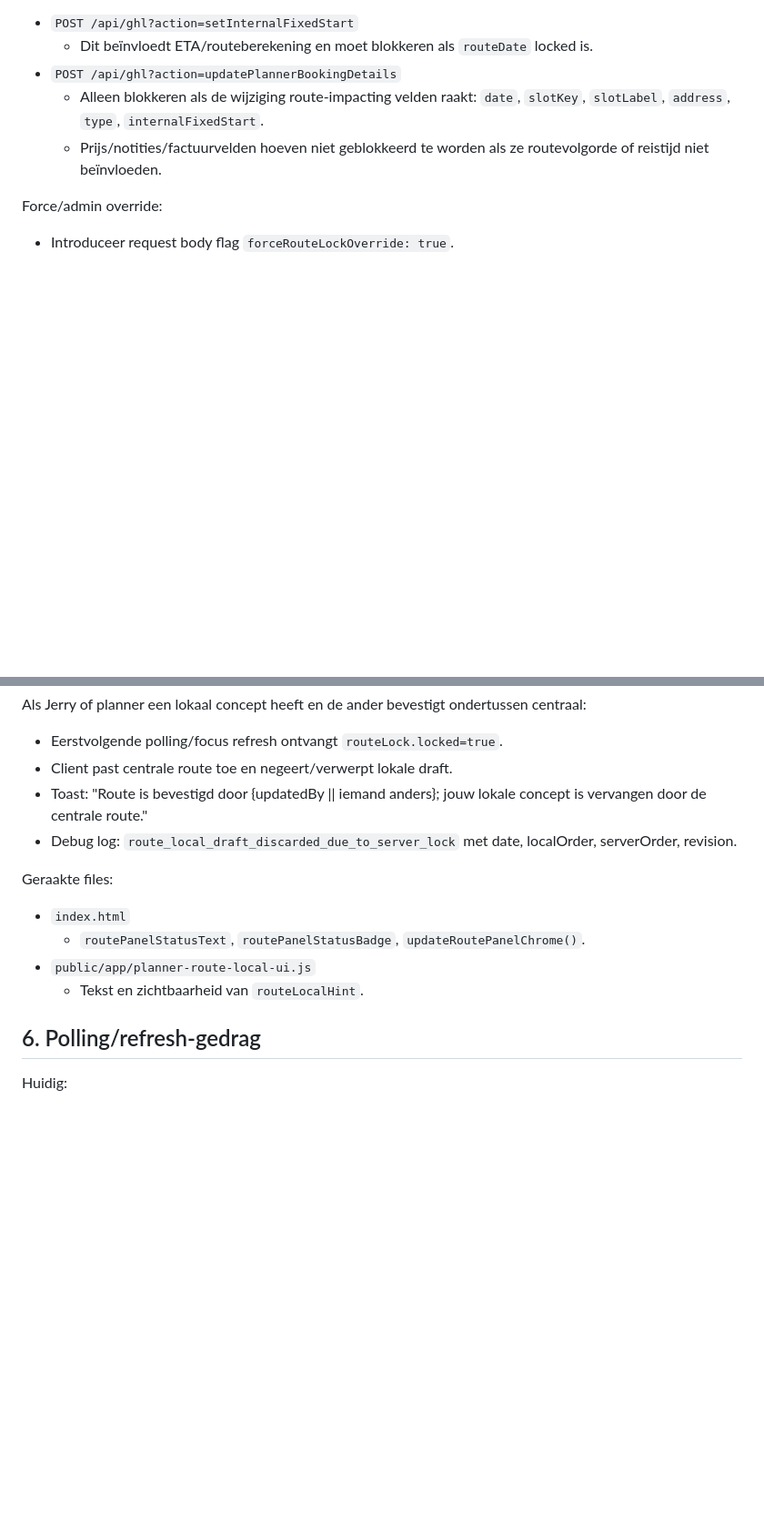
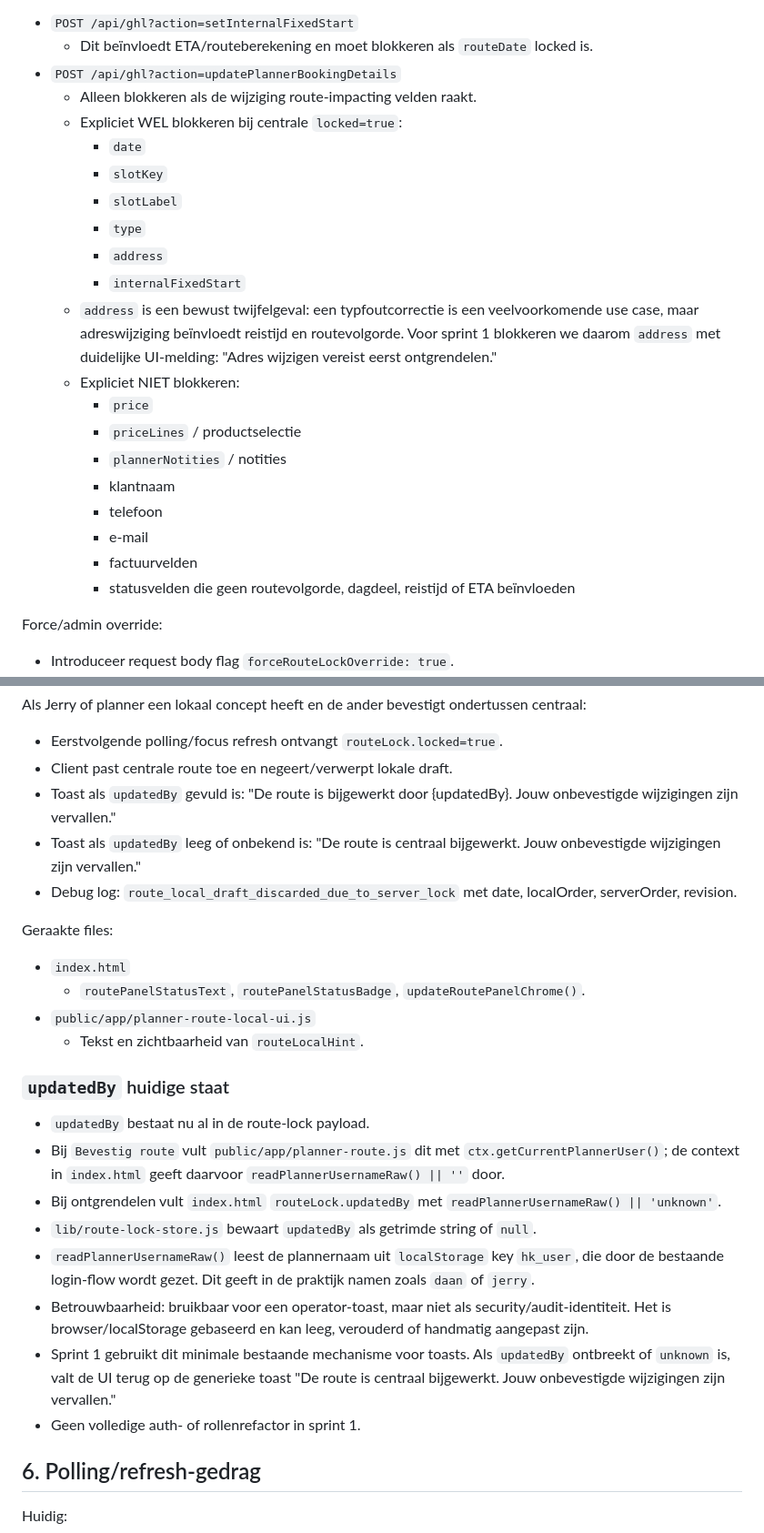
Before and after one commit to hetekraan/hetekraan-planning, a Markdown page: docs/route-refactor-sprint-1-plan.md, 2 parts joined by grey strips. Shown at 91% size. Rendered like a GitHub page; blank space fills up the shorter version.

```diff
--- a/docs/route-refactor-sprint-1-plan.md
+++ b/docs/route-refactor-sprint-1-plan.md
@@ -135,8 +137,24 @@ Aanvullende route-impacting endpoints die in dezelfde guard moeten worden beoord
 - `POST /api/ghl?action=setInternalFixedStart`
   - Dit beïnvloedt ETA/routeberekening en moet blokkeren als `routeDate` locked is.
 - `POST /api/ghl?action=updatePlannerBookingDetails`
-  - Alleen blokkeren als de wijziging route-impacting velden raakt: `date`, `slotKey`, `slotLabel`, `address`, `type`, `internalFixedStart`.
-  - Prijs/notities/factuurvelden hoeven niet geblokkeerd te worden als ze routevolgorde of reistijd niet beïnvloeden.
+  - Alleen blokkeren als de wijziging route-impacting velden raakt.
+  - Expliciet WEL blokkeren bij centrale `locked=true`:
+    - `date`
+    - `slotKey`
+    - `slotLabel`
+    - `type`
+    - `address`
+    - `internalFixedStart`
+  - `address` is een bewust twijfelgeval: een typfoutcorrectie is een veelvoorkomende use case, maar adreswijziging beïnvloedt reistijd en routevolgorde. Voor sprint 1 blokkeren we daarom `address` met duidelijke UI-melding: "Adres wijzigen vereist eerst ontgrendelen."
+  - Expliciet NIET blokkeren:
+    - `price`
+    - `priceLines` / productselectie
+    - `plannerNotities` / notities
+    - klantnaam
+    - telefoon
+    - e-mail
+    - factuurvelden
+    - statusvelden die geen routevolgorde, dagdeel, reistijd of ETA beïnvloeden
 
 Force/admin override:
 
@@ -176,7 +194,8 @@ Als Jerry of planner een lokaal concept heeft en de ander bevestigt ondertussen
 
 - Eerstvolgende polling/focus refresh ontvangt `routeLock.locked=true`.
 - Client past centrale route toe en negeert/verwerpt lokale draft.
-- Toast: "Route is bevestigd door {updatedBy || iemand anders}; jouw lokale concept is vervangen door de centrale route."
+- Toast als `updatedBy` gevuld is: "De route is bijgewerkt door {updatedBy}. Jouw onbevestigde wijzigingen zijn vervallen."
+- Toast als `updatedBy` leeg of onbekend is: "De route is centraal bijgewerkt. Jouw onbevestigde wijzigingen zijn vervallen."
 - Debug log: `route_local_draft_discarded_due_to_server_lock` met date, localOrder, serverOrder, revision.
 
 Geraakte files:
@@ -185,6 +204,17 @@ Geraakte files:
   - `routePanelStatusText`, `routePanelStatusBadge`, `updateRoutePanelChrome()`.
 - `public/app/planner-route-local-ui.js`
   - Tekst en zichtbaarheid van `routeLocalHint`.
+
+### `updatedBy` huidige staat
+
+- `updatedBy` bestaat nu al in de route-lock payload.
+- Bij `Bevestig route` vult `public/app/planner-route.js` dit met `ctx.getCurrentPlannerUser()`; de context in `index.html` geeft daarvoor `readPlannerUsernameRaw() || ''` door.
+- Bij ontgrendelen vult `index.html` `routeLock.updatedBy` met `readPlannerUsernameRaw() || 'unknown'`.
+- `lib/route-lock-store.js` bewaart `updatedBy` als getrimde string of `null`.
+- `readPlannerUsernameRaw()` leest de plannernaam uit `localStorage` key `hk_user`, die door de bestaande login-flow wordt gezet. Dit geeft in de praktijk namen zoals `daan` of `jerry`.
+- Betrouwbaarheid: bruikbaar voor een operator-toast, maar niet als security/audit-identiteit. Het is browser/localStorage gebaseerd en kan leeg, verouderd of handmatig aangepast zijn.
+- Sprint 1 gebruikt dit minimale bestaande mechanisme voor toasts. Als `updatedBy` ontbreekt of `unknown` is, valt de UI terug op de generieke toast "De route is centraal bijgewerkt. Jouw onbevestigde wijzigingen zijn vervallen."
+- Geen volledige auth- of rollenrefactor in sprint 1.
 
 ## 6. Polling/refresh-gedrag
 
```
Also changed, not shown: other parts of docs/route-refactor-sprint-1-plan.md (+35 -2 lines).
